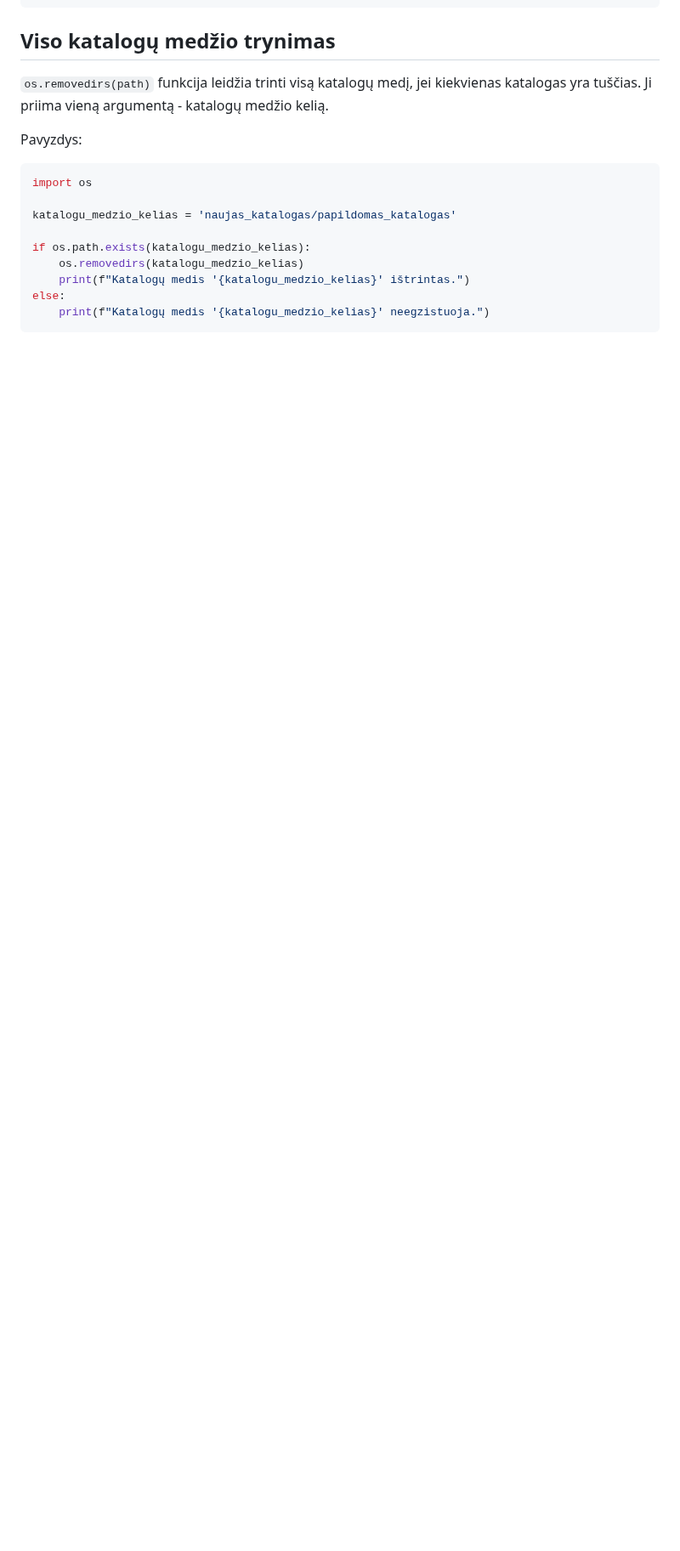
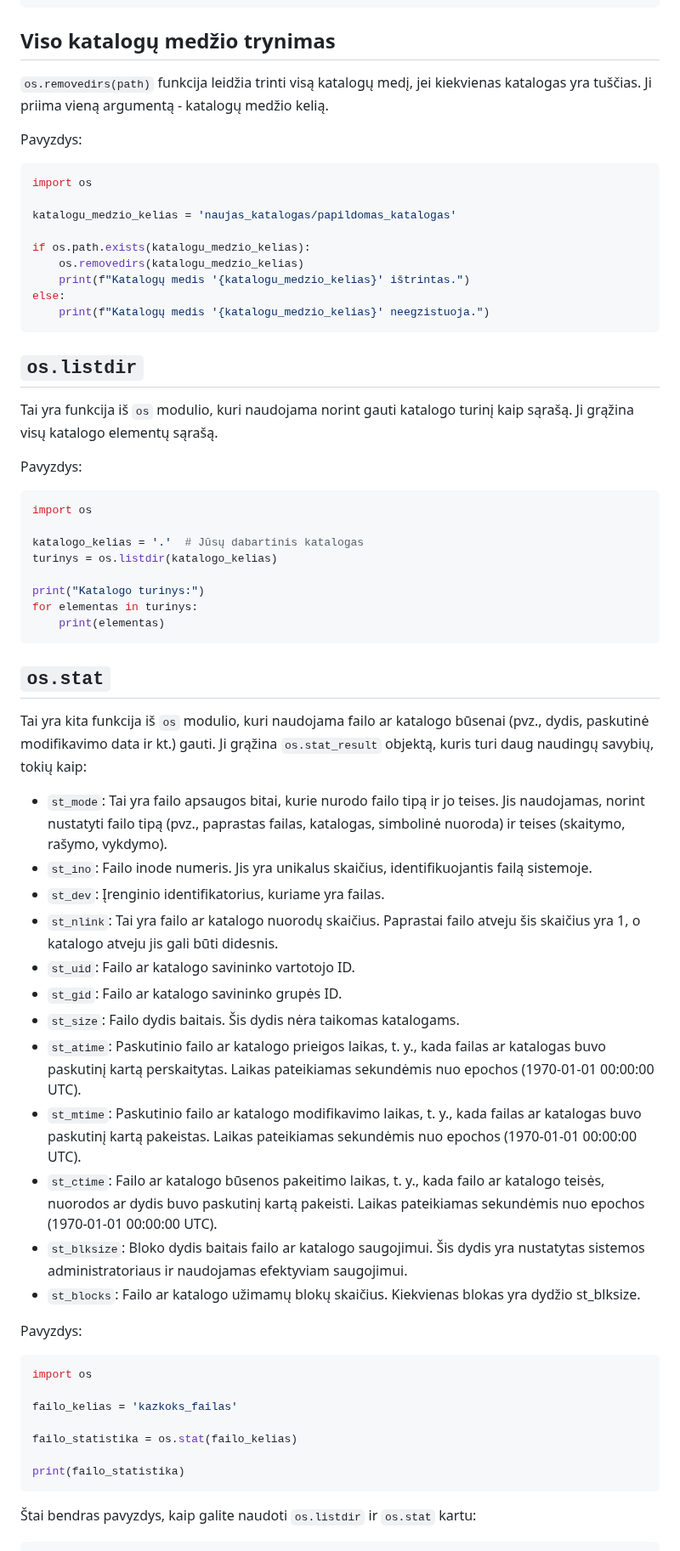
Before and after one commit to infohata/course-python-basic, a Markdown page: 08_darbas_su_failais/03_os_modulis.md, the part around one of its changes. Shown at 85% size. Drawn GitHub-style; blank space fills up the shorter version.

Commit message:
pridėta ė os listdir ir stat

````diff
--- a/08_darbas_su_failais/03_os_modulis.md
+++ b/08_darbas_su_failais/03_os_modulis.md
@@ -112,4 +112,51 @@ else:
     print(f"Katalogų medis '{katalogu_medzio_kelias}' neegzistuoja.")
 ```
 
-<!-- TODO: os.stat ir os.listdir -->
+## `os.listdir`
+
+Tai yra funkcija iš `os` modulio, kuri naudojama norint gauti katalogo turinį kaip sąrašą. Ji grąžina visų katalogo elementų sąrašą.
+
+Pavyzdys:
+
+```Python
+import os
+
+katalogo_kelias = '.'  # Jūsų dabartinis katalogas
+turinys = os.listdir(katalogo_kelias)
+
+print("Katalogo turinys:")
+for elementas in turinys:
+    print(elementas)
+```
+
+## `os.stat`
+
+Tai yra kita funkcija iš `os` modulio, kuri naudojama failo ar katalogo būsenai (pvz., dydis, paskutinė modifikavimo data ir kt.) gauti. Ji grąžina `os.stat_result` objektą, kuris turi daug naudingų savybių, tokių kaip:
+
+- `st_mode`: Tai yra failo apsaugos bitai, kurie nurodo failo tipą ir jo teises. Jis naudojamas, norint nustatyti failo tipą (pvz., paprastas failas, katalogas, simbolinė nuoroda) ir teises (skaitymo, rašymo, vykdymo).
+- `st_ino`: Failo inode numeris. Jis yra unikalus skaičius, identifikuojantis failą sistemoje.
+- `st_dev`: Įrenginio identifikatorius, kuriame yra failas.
+- `st_nlink`: Tai yra failo ar katalogo nuorodų skaičius. Paprastai failo atveju šis skaičius yra 1, o katalogo atveju jis gali būti didesnis.
+- `st_uid`: Failo ar katalogo savininko vartotojo ID.
+- `st_gid`: Failo ar katalogo savininko grupės ID.
+- `st_size`: Failo dydis baitais. Šis dydis nėra taikomas katalogams.
+- `st_atime`: Paskutinio failo ar katalogo prieigos laikas, t. y., kada failas ar katalogas buvo paskutinį kartą perskaitytas. Laikas pateikiamas sekundėmis nuo epochos (1970-01-01 00:00:00 UTC).
+- `st_mtime`: Paskutinio failo ar katalogo modifikavimo laikas, t. y., kada failas ar katalogas buvo paskutinį kartą pakeistas. Laikas pateikiamas sekundėmis nuo epochos (1970-01-01 00:00:00 UTC).
+- `st_ctime`: Failo ar katalogo būsenos pakeitimo laikas, t. y., kada failo ar katalogo teisės, nuorodos ar dydis buvo paskutinį kartą pakeisti. Laikas pateikiamas sekundėmis nuo epochos (1970-01-01 00:00:00 UTC).
+- `st_blksize`: Bloko dydis baitais failo ar katalogo saugojimui. Šis dydis yra nustatytas sistemos administratoriaus ir naudojamas efektyviam saugojimui.
+- `st_blocks`: Failo ar katalogo užimamų blokų skaičius. Kiekvienas blokas yra dydžio st_blksize.
+
+Pavyzdys:
+
+```Python
+import os
+
+failo_kelias = 'kazkoks_failas'
+
+failo_statistika = os.stat(failo_kelias)
+
+print(failo_statistika)
+```
+
+Štai bendras pavyzdys, kaip galite naudoti `os.listdir` ir `os.stat` kartu:
+
````
Also changed, not shown: other parts of 08_darbas_su_failais/03_os_modulis.md (+20 -0 lines).
